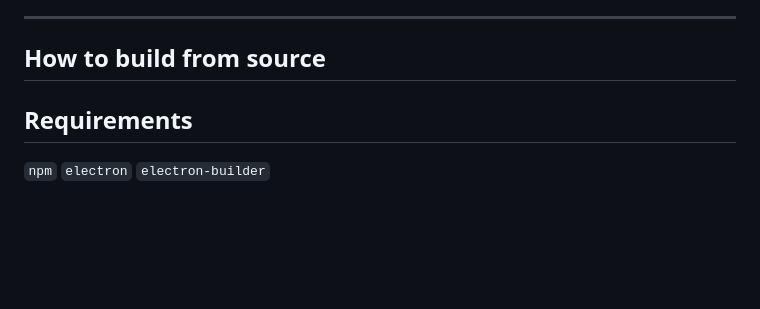
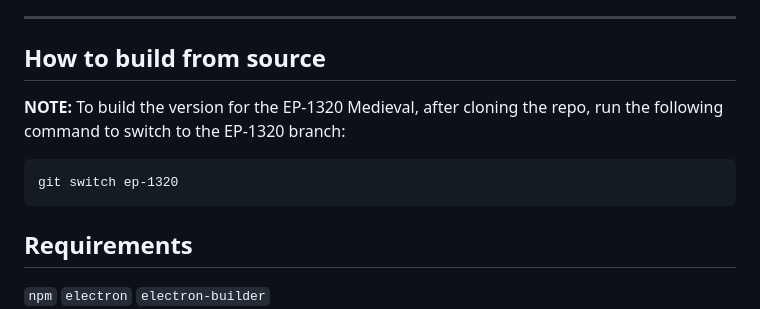
Before and after one commit to garrettjwilke/ep_133_sample_tool, a Markdown page: README.md, the part around the change. GitHub-like rendering; blank space fills up the shorter version.

````diff
--- a/README.md
+++ b/README.md
@@ -55,6 +55,11 @@ On the right side of this page is the `Releases` section. You can find this app
 
 ## How to build from source
 
+**NOTE:** To build the version for the EP-1320 Medieval, after cloning the repo, run the following command to switch to the EP-1320 branch:
+```
+git switch ep-1320
+```
+
 ## Requirements
 
 `npm`
````
